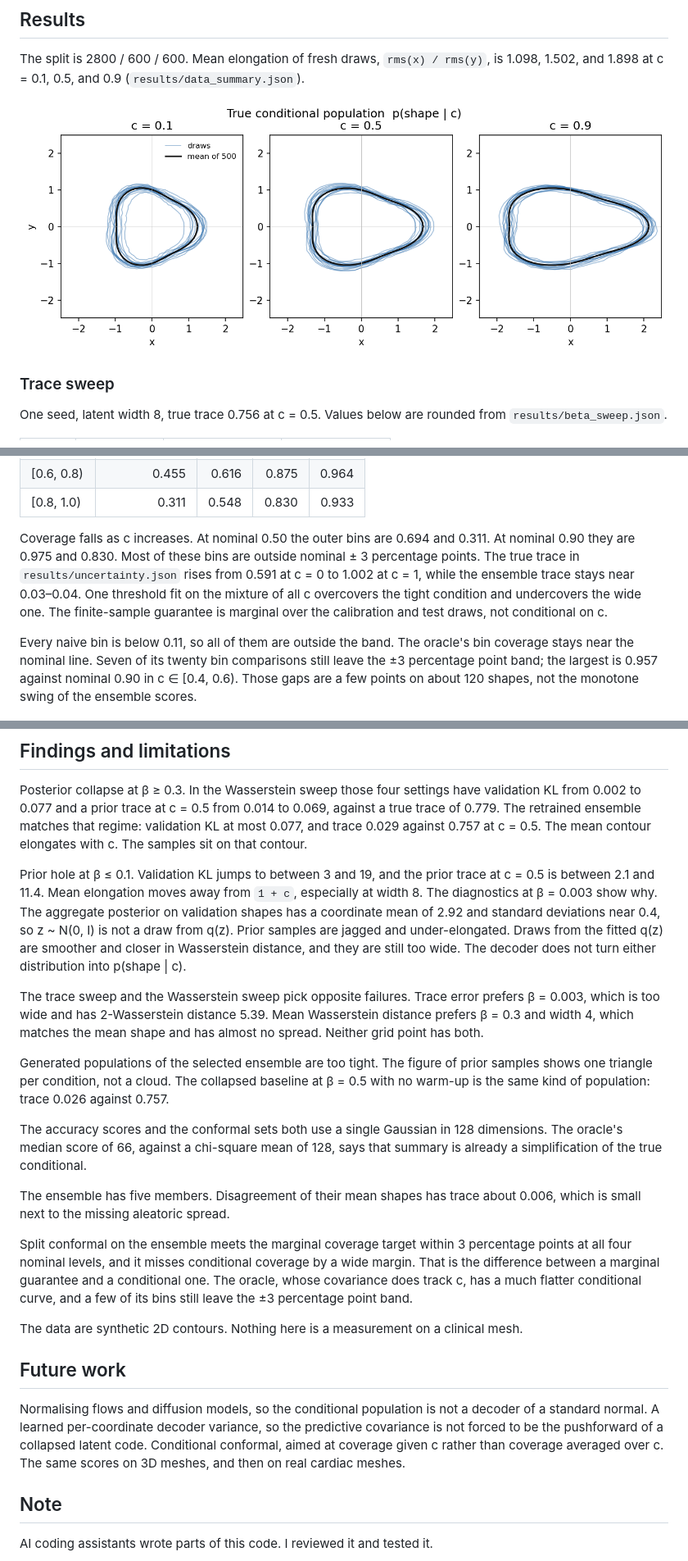
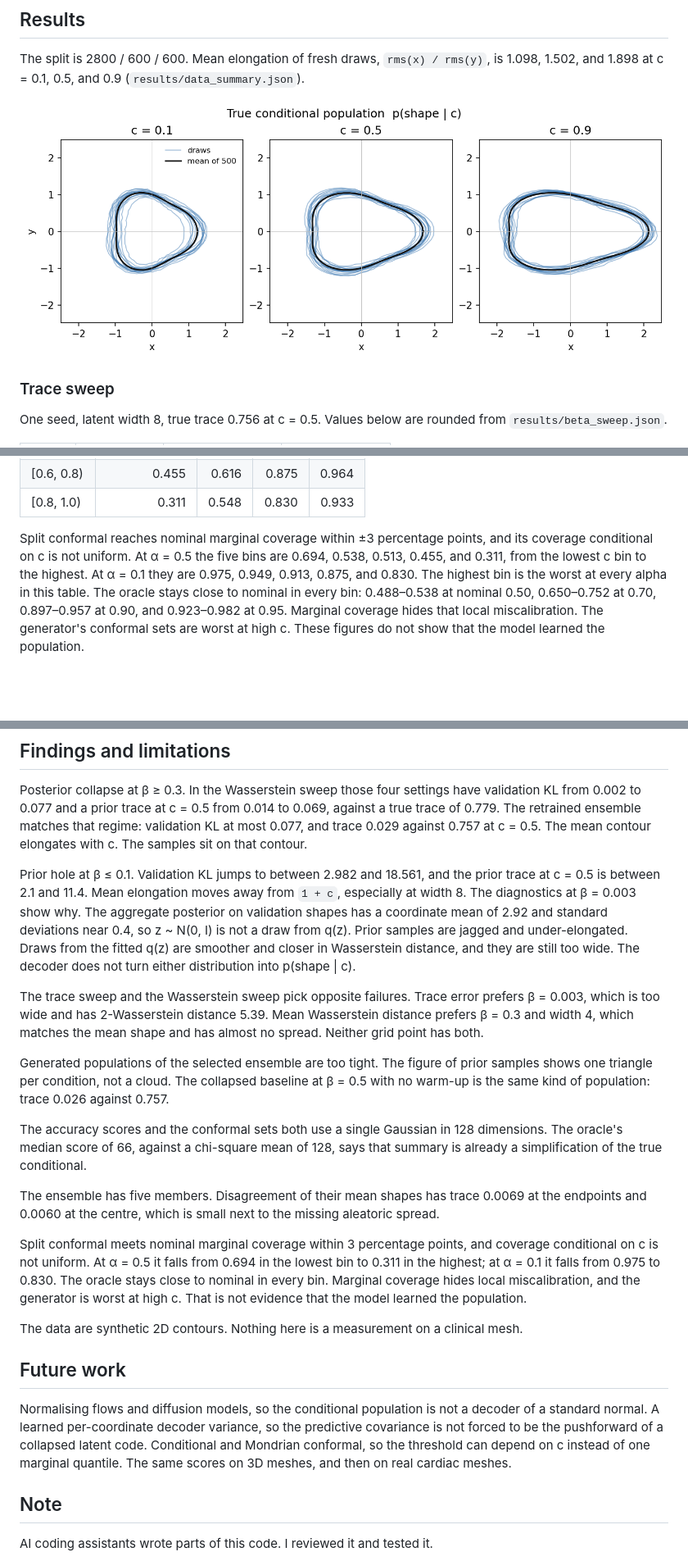
Before and after one commit to f-ranjbaran/conformal-geometry-generators, a Markdown page: README.md, 3 parts joined by grey strips. Shown at 82% size. Rendered like a GitHub page; pictures changed too: results/figures/conditional_samples.png; blank space fills up the shorter version.

Commit message:
fix README ranges, remove unused dependency, use python -m pytest

```diff
--- a/README.md
+++ b/README.md
@@ -146,9 +142,7 @@ Conditional coverage uses five equal-width bins of c. Counts are 121, 117, 115,
 | [0.6, 0.8) | 0.455 | 0.616 | 0.875 | 0.964 |
 | [0.8, 1.0) | 0.311 | 0.548 | 0.830 | 0.933 |
 
-Coverage falls as c increases. At nominal 0.50 the outer bins are 0.694 and 0.311. At nominal 0.90 they are 0.975 and 0.830. Most of these bins are outside nominal ± 3 percentage points. The true trace in `results/uncertainty.json` rises from 0.591 at c = 0 to 1.002 at c = 1, while the ensemble trace stays near 0.03–0.04. One threshold fit on the mixture of all c overcovers the tight condition and undercovers the wide one. The finite-sample guarantee is marginal over the calibration and test draws, not conditional on c.
-
-Every naive bin is below 0.11, so all of them are outside the band. The oracle's bin coverage stays near the nominal line. Seven of its twenty bin comparisons still leave the ±3 percentage point band; the largest is 0.957 against nominal 0.90 in c ∈ [0.4, 0.6). Those gaps are a few points on about 120 shapes, not the monotone swing of the ensemble scores.
+Split conformal reaches nominal marginal coverage within ±3 percentage points, and its coverage conditional on c is not uniform. At α = 0.5 the five bins are 0.694, 0.538, 0.513, 0.455, and 0.311, from the lowest c bin to the highest. At α = 0.1 they are 0.975, 0.949, 0.913, 0.875, and 0.830. The highest bin is the worst at every alpha in this table. The oracle stays close to nominal in every bin: 0.488–0.538 at nominal 0.50, 0.650–0.752 at 0.70, 0.897–0.957 at 0.90, and 0.923–0.982 at 0.95. Marginal coverage hides that local miscalibration. The generator's conformal sets are worst at high c. These figures do not show that the model learned the population.
 
 ![Coverage by condition bin](results/figures/conditional_coverage.png)
 
@@ -156,7 +150,7 @@ Every naive bin is below 0.11, so all of them are outside the band. The oracle's
 
 Posterior collapse at β ≥ 0.3. In the Wasserstein sweep those four settings have validation KL from 0.002 to 0.077 and a prior trace at c = 0.5 from 0.014 to 0.069, against a true trace of 0.779. The retrained ensemble matches that regime: validation KL at most 0.077, and trace 0.029 against 0.757 at c = 0.5. The mean contour elongates with c. The samples sit on that contour.
 
-Prior hole at β ≤ 0.1. Validation KL jumps to between 3 and 19, and the prior trace at c = 0.5 is between 2.1 and 11.4. Mean elongation moves away from `1 + c`, especially at width 8. The diagnostics at β = 0.003 show why. The aggregate posterior on validation shapes has a coordinate mean of 2.92 and standard deviations near 0.4, so z ~ N(0, I) is not a draw from q(z). Prior samples are jagged and under-elongated. Draws from the fitted q(z) are smoother and closer in Wasserstein distance, and they are still too wide. The decoder does not turn either distribution into p(shape | c).
+Prior hole at β ≤ 0.1. Validation KL jumps to between 2.982 and 18.561, and the prior trace at c = 0.5 is between 2.1 and 11.4. Mean elongation moves away from `1 + c`, especially at width 8. The diagnostics at β = 0.003 show why. The aggregate posterior on validation shapes has a coordinate mean of 2.92 and standard deviations near 0.4, so z ~ N(0, I) is not a draw from q(z). Prior samples are jagged and under-elongated. Draws from the fitted q(z) are smoother and closer in Wasserstein distance, and they are still too wide. The decoder does not turn either distribution into p(shape | c).
 
 The trace sweep and the Wasserstein sweep pick opposite failures. Trace error prefers β = 0.003, which is too wide and has 2-Wasserstein distance 5.39. Mean Wasserstein distance prefers β = 0.3 and width 4, which matches the mean shape and has almost no spread. Neither grid point has both.
 
@@ -164,15 +158,15 @@ Generated populations of the selected ensemble are too tight. The figure of prio
 
 The accuracy scores and the conformal sets both use a single Gaussian in 128 dimensions. The oracle's median score of 66, against a chi-square mean of 128, says that summary is already a simplification of the true conditional.
 
-The ensemble has five members. Disagreement of their mean shapes has trace about 0.006, which is small next to the missing aleatoric spread.
+The ensemble has five members. Disagreement of their mean shapes has trace 0.0069 at the endpoints and 0.0060 at the centre, which is small next to the missing aleatoric spread.
 
-Split conformal on the ensemble meets the marginal coverage target within 3 percentage points at all four nominal levels, and it misses conditional coverage by a wide margin. That is the difference between a marginal guarantee and a conditional one. The oracle, whose covariance does track c, has a much flatter conditional curve, and a few of its bins still leave the ±3 percentage point band.
+Split conformal meets nominal marginal coverage within 3 percentage points, and coverage conditional on c is not uniform. At α = 0.5 it falls from 0.694 in the lowest bin to 0.311 in the highest; at α = 0.1 it falls from 0.975 to 0.830. The oracle stays close to nominal in every bin. Marginal coverage hides local miscalibration, and the generator is worst at high c. That is not evidence that the model learned the population.
 
 The data are synthetic 2D contours. Nothing here is a measurement on a clinical mesh.
 
 ## Future work
 
-Normalising flows and diffusion models, so the conditional population is not a decoder of a standard normal. A learned per-coordinate decoder variance, so the predictive covariance is not forced to be the pushforward of a collapsed latent code. Conditional conformal, aimed at coverage given c rather than coverage averaged over c. The same scores on 3D meshes, and then on real cardiac meshes.
+Normalising flows and diffusion models, so the conditional population is not a decoder of a standard normal. A learned per-coordinate decoder variance, so the predictive covariance is not forced to be the pushforward of a collapsed latent code. Conditional and Mondrian conformal, so the threshold can depend on c instead of one marginal quantile. The same scores on 3D meshes, and then on real cardiac meshes.
 
 ## Note
 
```
Also changed, not shown: other parts of README.md (+2 -6 lines), 2 other files.
